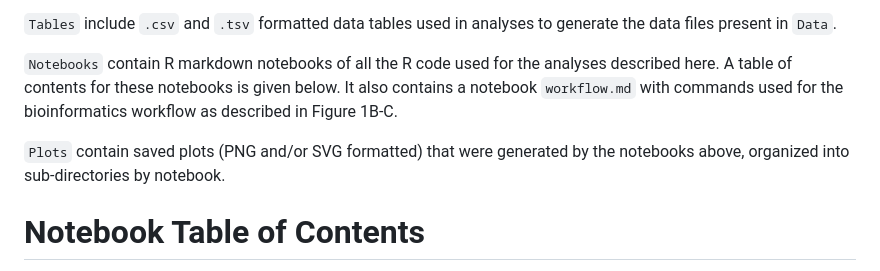
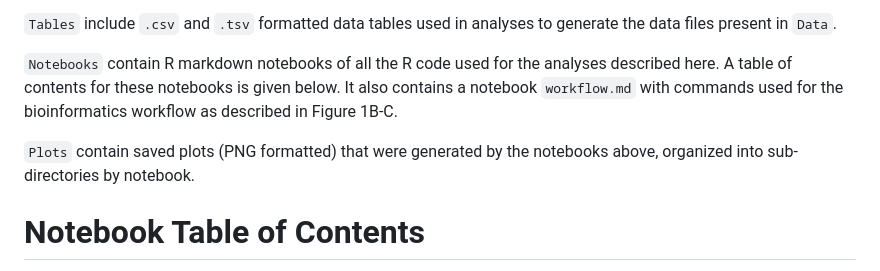
Before and after one commit to AnantharamanLab/ViromeVsMetagenome, a Markdown page: README.md, the part around the change. Drawn GitHub-style.

```diff
--- a/README.md
+++ b/README.md
@@ -10,7 +10,7 @@ Original, raw sequence reads representing freshwater, human gut, marine, and soi
 
 `Notebooks` contain R markdown notebooks of all the R code used for the analyses described here. A table of contents for these notebooks is given below. It also contains a notebook `workflow.md` with commands used for the bioinformatics workflow as described in Figure 1B-C.
 
-`Plots` contain saved plots (PNG and/or SVG formatted) that were generated by the notebooks above, organized into sub-directories by notebook.
+`Plots` contain saved plots (PNG formatted) that were generated by the notebooks above, organized into sub-directories by notebook.
 
 # Notebook Table of Contents
 1. [Bioinformatic workflow](https://github.com/jamesck2/ViromeVsMetagenome/blob/main/Notebooks/workflow.md)
```
